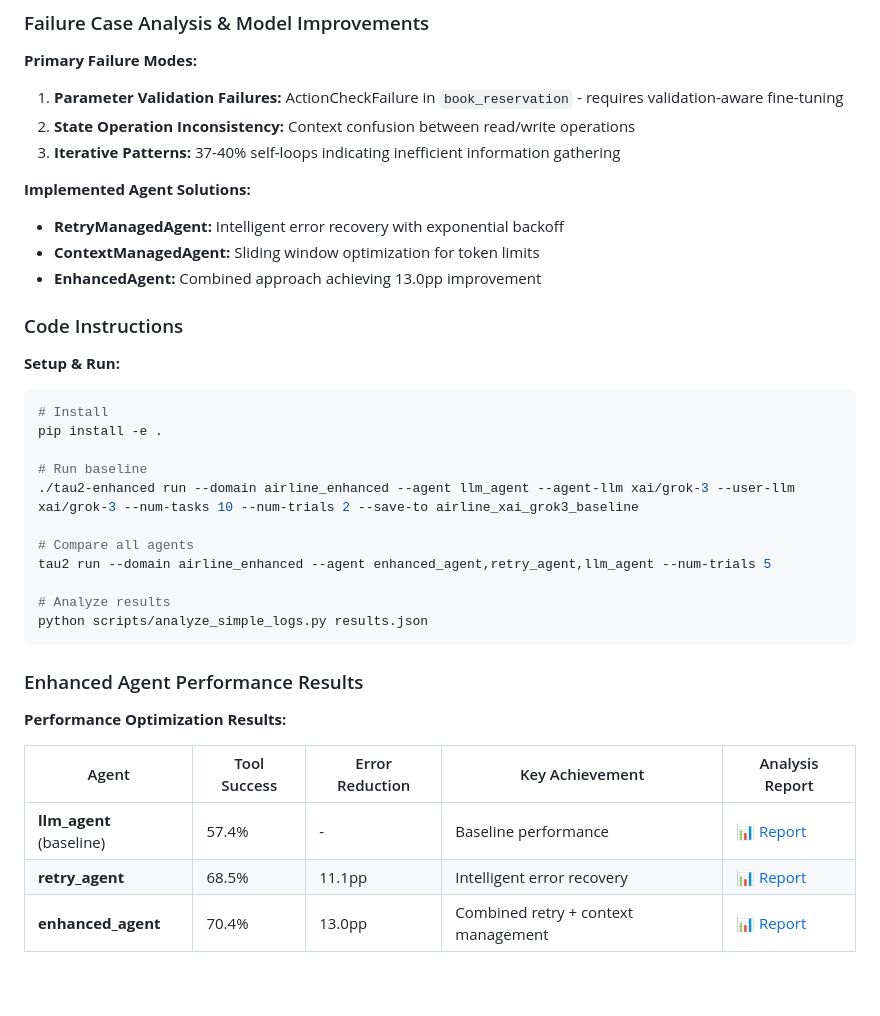
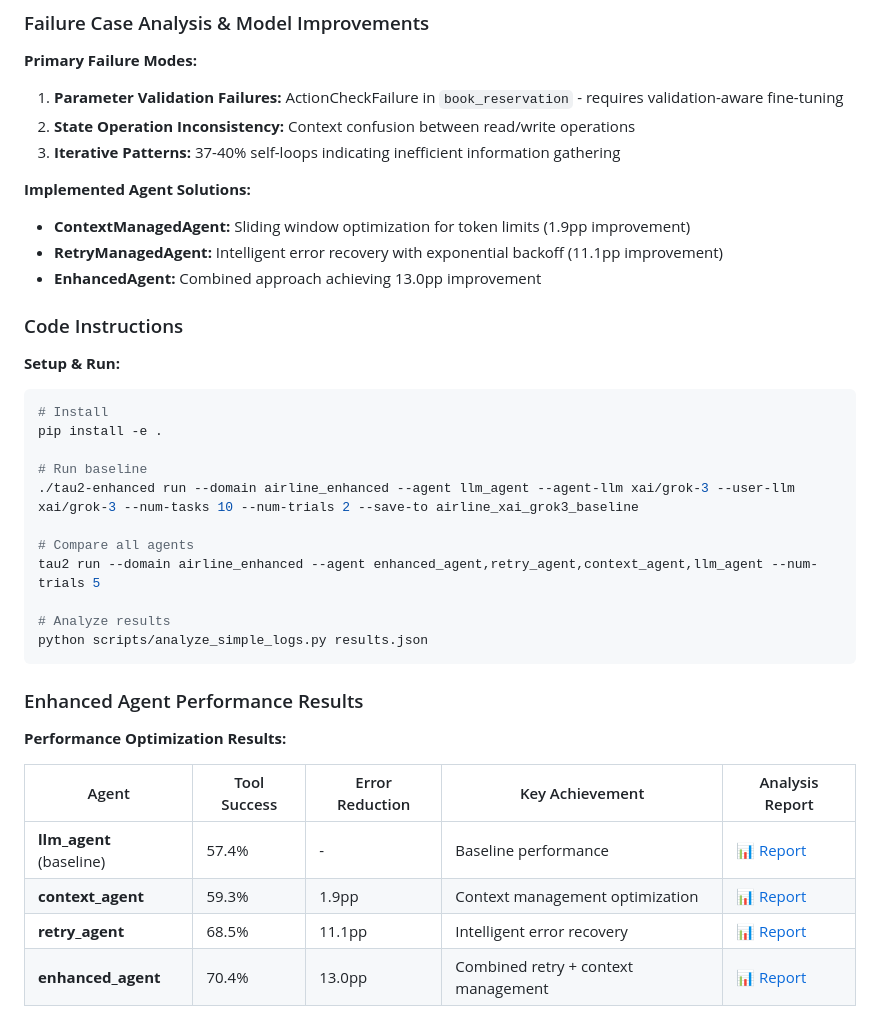
Before and after one commit to jitrc/tau2-enhanced, a Markdown page: AI_REPORT.md, the part around one of its changes. GitHub-like rendering; blank space fills up the shorter version.

Commit message:
add missing ContextManagedAgent

```diff
--- a/AI_REPORT.md
+++ b/AI_REPORT.md
@@ -163,8 +163,8 @@ Core components:
 3. **Iterative Patterns:** 37-40% self-loops indicating inefficient information gathering
 
 **Implemented Agent Solutions:**
-- **RetryManagedAgent:** Intelligent error recovery with exponential backoff
-- **ContextManagedAgent:** Sliding window optimization for token limits
+- **ContextManagedAgent:** Sliding window optimization for token limits (1.9pp improvement)
+- **RetryManagedAgent:** Intelligent error recovery with exponential backoff (11.1pp improvement)
 - **EnhancedAgent:** Combined approach achieving 13.0pp improvement
 
 ### Code Instructions
@@ -178,7 +178,7 @@ pip install -e .
 ./tau2-enhanced run --domain airline_enhanced --agent llm_agent --agent-llm xai/grok-3 --user-llm xai/grok-3 --num-tasks 10 --num-trials 2 --save-to airline_xai_grok3_baseline
 
 # Compare all agents
-tau2 run --domain airline_enhanced --agent enhanced_agent,retry_agent,llm_agent --num-trials 5
+tau2 run --domain airline_enhanced --agent enhanced_agent,retry_agent,context_agent,llm_agent --num-trials 5
 
 # Analyze results
 python scripts/analyze_simple_logs.py results.json
@@ -192,6 +192,7 @@ python scripts/analyze_simple_logs.py results.json
 | Agent | Tool Success | Error Reduction | Key Achievement | Analysis Report |
 |-------|--------------|-----------------|------------------|----------------|
 | **llm_agent** (baseline) | 57.4% | - | Baseline performance | [📊 Report](https://www.jitrc.com/tau2-enhanced/samples/analysis/airline_gemini2_5_flash_10tasks_llm_agent/enhanced_analysis_report.html) |
+| **context_agent** | 59.3% | 1.9pp | Context management optimization | [📊 Report](https://www.jitrc.com/tau2-enhanced/samples/analysis/airline_gemini2_5_flash_10tasks_context_agent/enhanced_analysis_report.html) |
 | **retry_agent** | 68.5% | 11.1pp | Intelligent error recovery | [📊 Report](https://www.jitrc.com/tau2-enhanced/samples/analysis/airline_gemini2_5_flash_10tasks_retry_agent/enhanced_analysis_report.html) |
 | **enhanced_agent** | 70.4% | 13.0pp | Combined retry + context management | [📊 Report](https://www.jitrc.com/tau2-enhanced/samples/analysis/airline_gemini2_5_flash_10tasks_enhanced_agent/enhanced_analysis_report.html) |
 
```
Also changed, not shown: other parts of AI_REPORT.md (+1 -0 lines).
